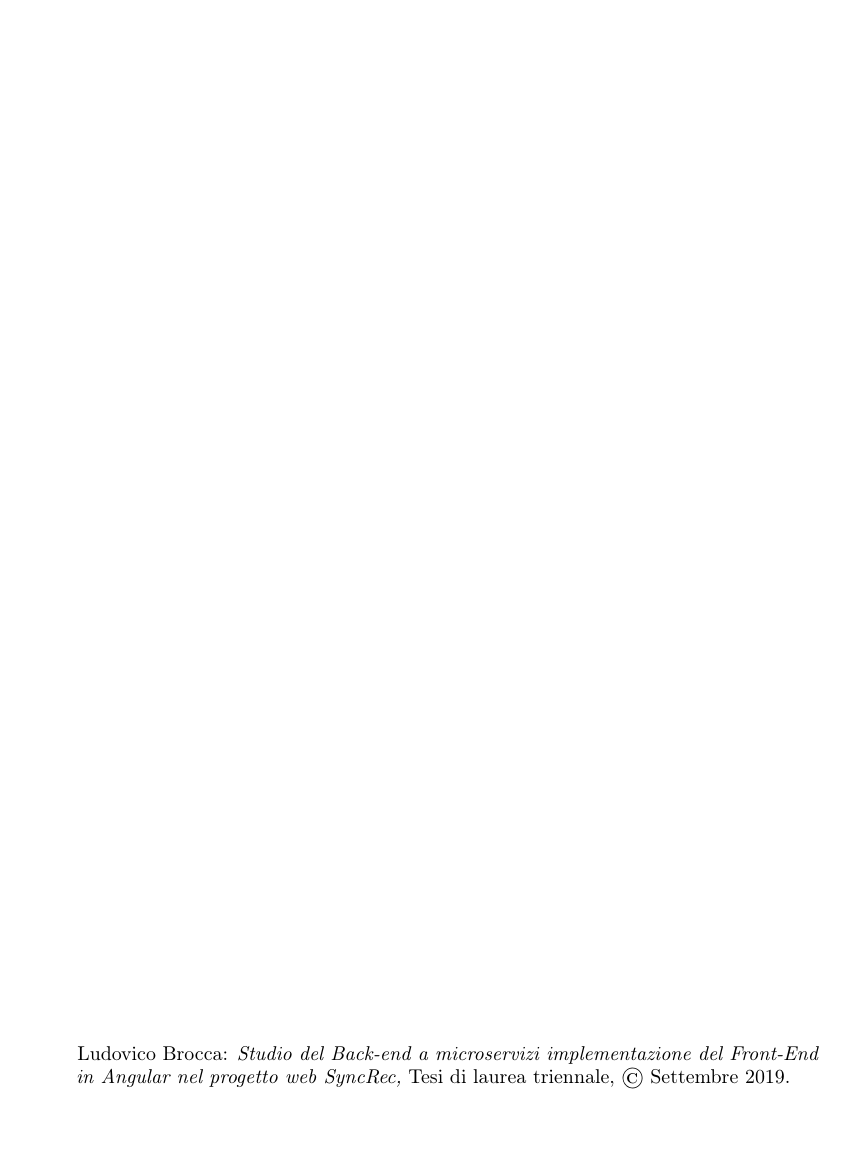
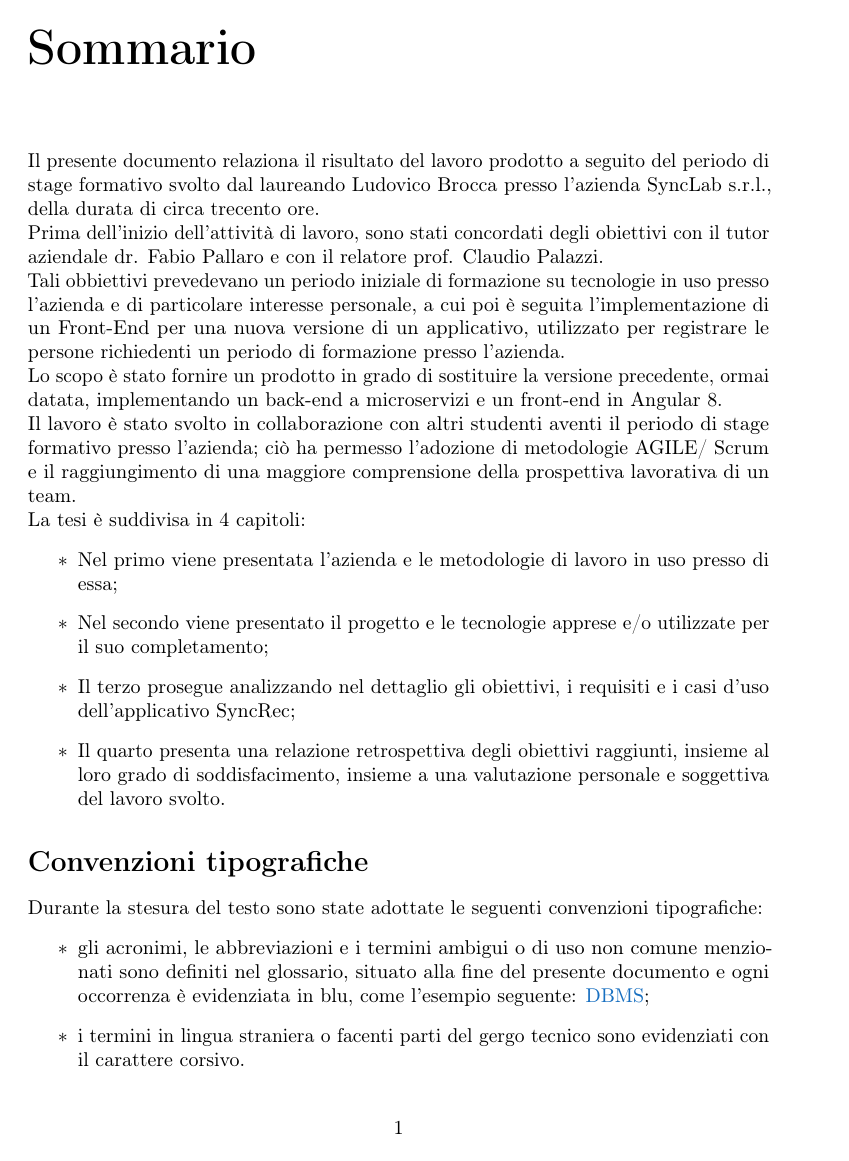
Before and after one commit to ludobrocca/Tesi, a LaTeX thesis (tesi.tex, which reads inizio-fine/sommario.tex): page 2 of 3 before the commit and page 3 of 5 after it. Compiled offline with pdfLaTeX.

Commit message:
sommario

```diff
--- a/inizio-fine/sommario.tex
+++ b/inizio-fine/sommario.tex
@@ -15,3 +15,15 @@
 
 \chapter*{Sommario}
 
+Il presente documento relaziona il risultato del lavoro prodotto a seguito del periodo di stage formativo svolto dal laureando Ludovico Brocca presso l'azienda SyncLab s.r.l., della durata di circa trecento ore.\\
+Prima dell'inizio dell'attività di lavoro, sono stati concordati degli obiettivi con il tutor aziendale dr. Fabio Pallaro e con il relatore prof. Claudio Palazzi.\\
+Tali obbiettivi prevedevano un periodo iniziale di formazione su tecnologie in uso presso l'azienda e di particolare interesse personale, a cui poi è seguita l'implementazione di un Front-End per una nuova versione di un applicativo, utilizzato per registrare le persone richiedenti un periodo di formazione presso l'azienda.\\
+Lo scopo è stato fornire un prodotto in grado di sostituire la versione precedente, ormai datata, implementando un back-end a microservizi e un front-end in Angular 8.\\
+Il lavoro è stato svolto in collaborazione con altri studenti aventi il periodo di stage formativo presso l'azienda; ciò ha permesso l'adozione di metodologie AGILE/ Scrum e il raggiungimento di una maggiore comprensione della prospettiva lavorativa di un team.\\
+La tesi è suddivisa in 4 capitoli:
+\begin{itemize}
+	\item Nel primo viene presentata l'azienda e le metodologie di lavoro in uso presso di essa;
+	\item Nel secondo viene presentato il progetto e le tecnologie apprese e/o utilizzate per il suo completamento;
+	\item Il terzo prosegue analizzando nel dettaglio gli obiettivi, i requisiti e i casi d'uso dell'applicativo SyncRec;
+	\item Il quarto presenta una relazione retrospettiva degli obiettivi raggiunti, insieme al loro grado di soddisfacimento, insieme a una valutazione personale e soggettiva del lavoro svolto.
+\end{itemize}
```
Also changed, not shown: tesi.tex (+2 -0 lines), tesi.pdf, inizio-fine/sommario.tex (6 more changed lines), 5 other files.
